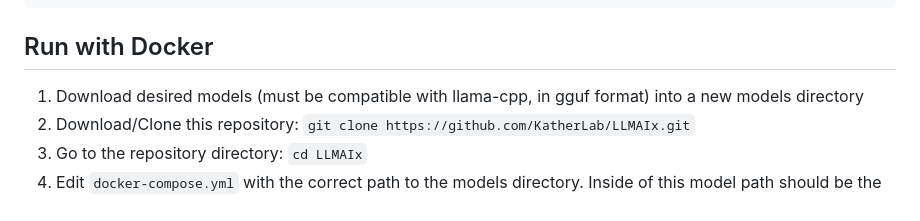
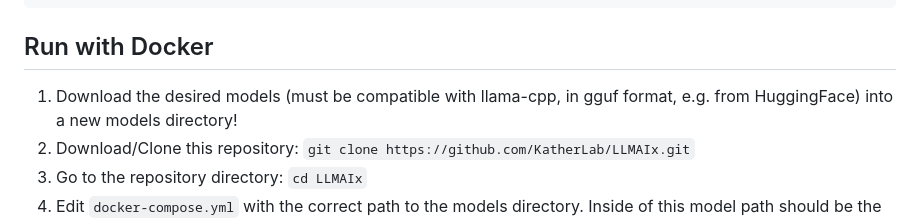
Before and after one commit to KatherLab/LLMAIx, a Markdown page: README.md, the part around the change. Rendered like a GitHub page.

```diff
--- a/README.md
+++ b/README.md
@@ -68,7 +68,7 @@ models:
 
 ## Run with Docker
 
-1. Download desired models (must be compatible with llama-cpp, in gguf format) into a new models directory
+1. Download the desired models (must be compatible with llama-cpp, in gguf format, e.g. from HuggingFace) into a new models directory!
 2. Download/Clone this repository: `git clone https://github.com/KatherLab/LLMAIx.git`
 3. Go to the repository directory: `cd LLMAIx`
 4. Edit `docker-compose.yml` with the correct path to the models directory. Inside of this model path should be the _.gguf_ files as well as the adapted `config.yml` file.
```
